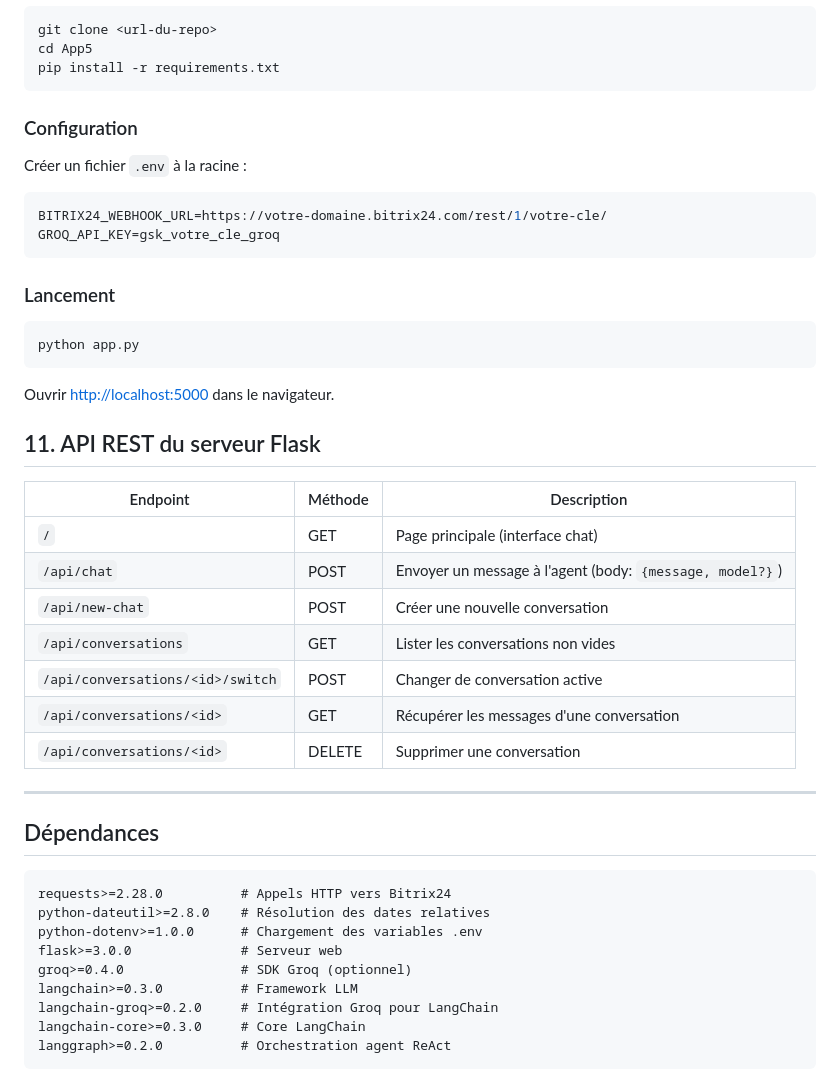
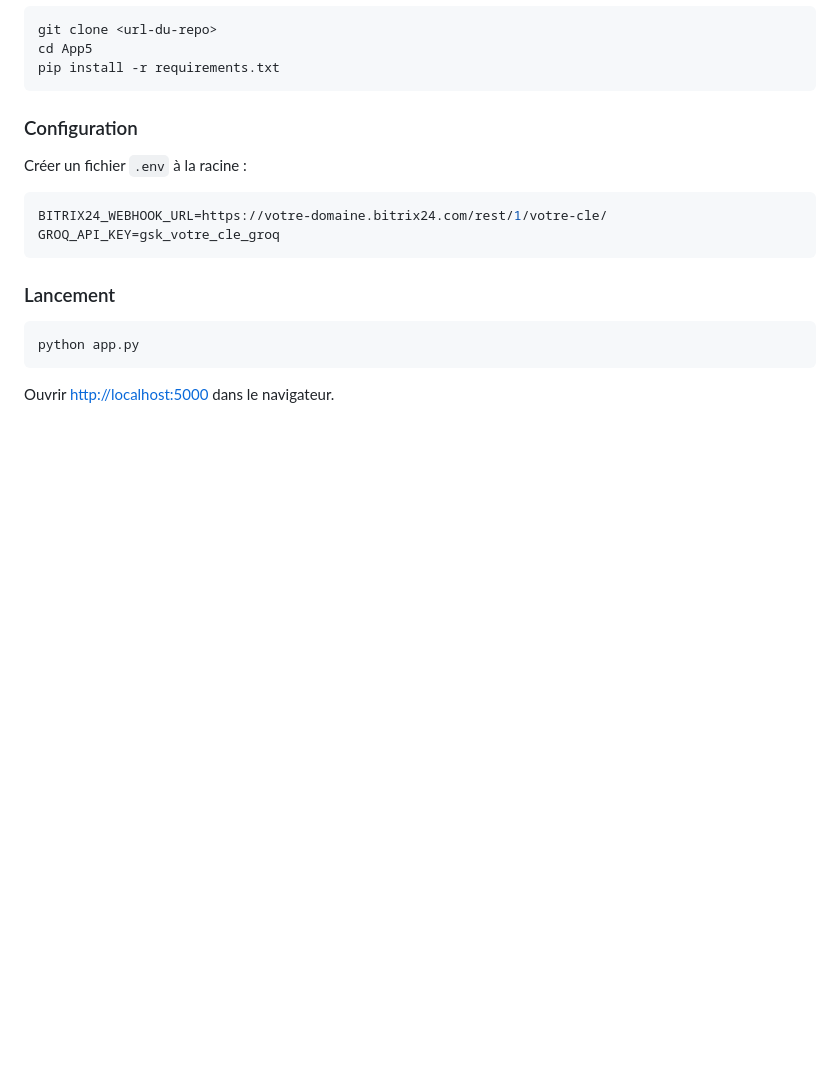
Before and after one commit to babyazerty009-byte/App5, a Markdown page: README.md, the part around one of its changes. Drawn GitHub-style; blank space fills up the shorter version.

Commit message:
fix:  README7.md

````diff
--- a/README.md
+++ b/README.md
@@ -480,32 +480,3 @@ python app.py
 ```
 
 Ouvrir [http://localhost:5000](http://localhost:5000) dans le navigateur.
-
-
-## 11. API REST du serveur Flask
-
-| Endpoint | Méthode | Description |
-|---|---|---|
-| `/` | GET | Page principale (interface chat) |
-| `/api/chat` | POST | Envoyer un message à l'agent (body: `{message, model?}`) |
-| `/api/new-chat` | POST | Créer une nouvelle conversation |
-| `/api/conversations` | GET | Lister les conversations non vides |
-| `/api/conversations/<id>/switch` | POST | Changer de conversation active |
-| `/api/conversations/<id>` | GET | Récupérer les messages d'une conversation |
-| `/api/conversations/<id>` | DELETE | Supprimer une conversation |
-
----
-
-## Dépendances
-
-```
-requests>=2.28.0          # Appels HTTP vers Bitrix24
-python-dateutil>=2.8.0    # Résolution des dates relatives
-python-dotenv>=1.0.0      # Chargement des variables .env
-flask>=3.0.0              # Serveur web
-groq>=0.4.0               # SDK Groq (optionnel)
-langchain>=0.3.0          # Framework LLM
-langchain-groq>=0.2.0     # Intégration Groq pour LangChain
-langchain-core>=0.3.0     # Core LangChain
-langgraph>=0.2.0          # Orchestration agent ReAct
-```
````
Also changed, not shown: other parts of README.md (+2 -2 lines).
